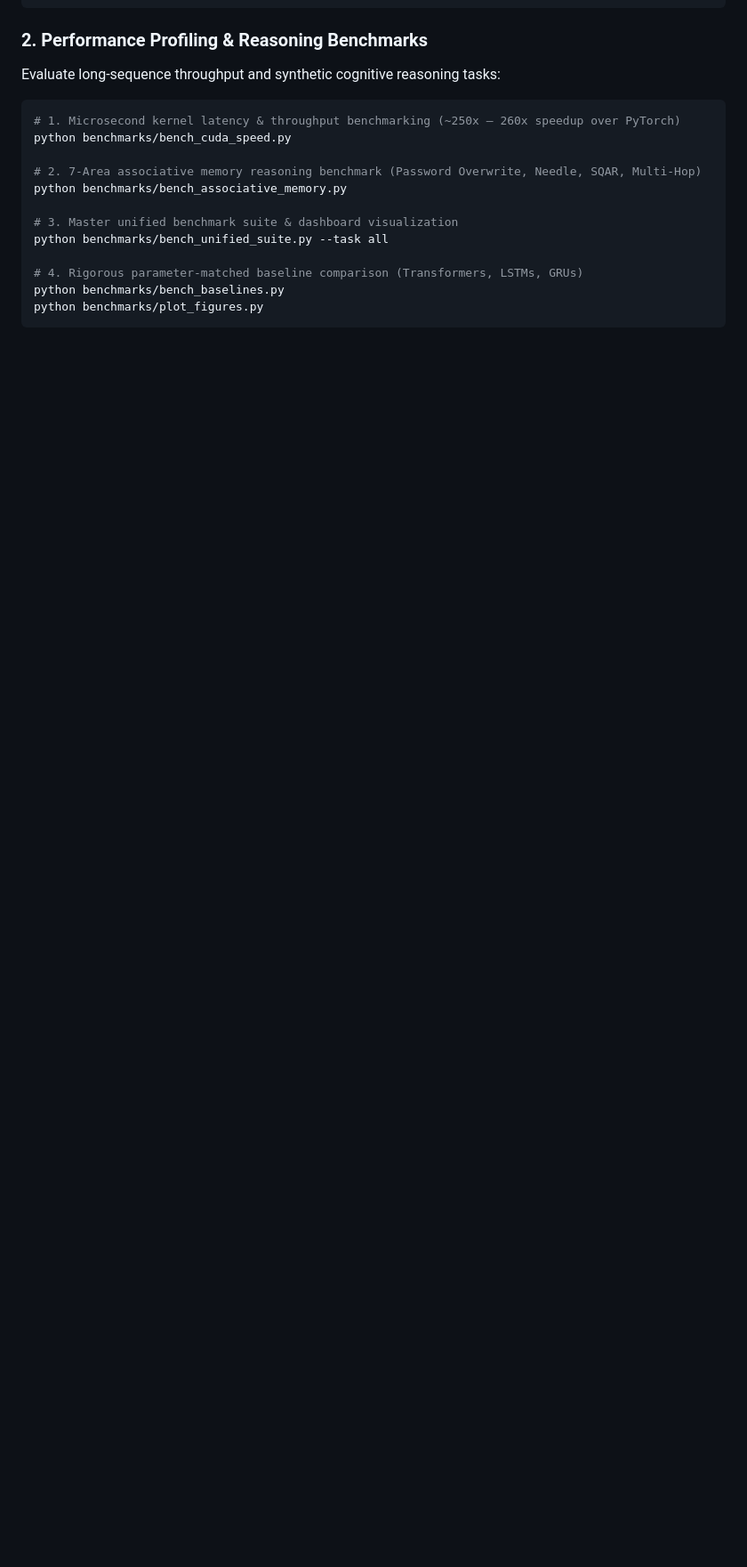
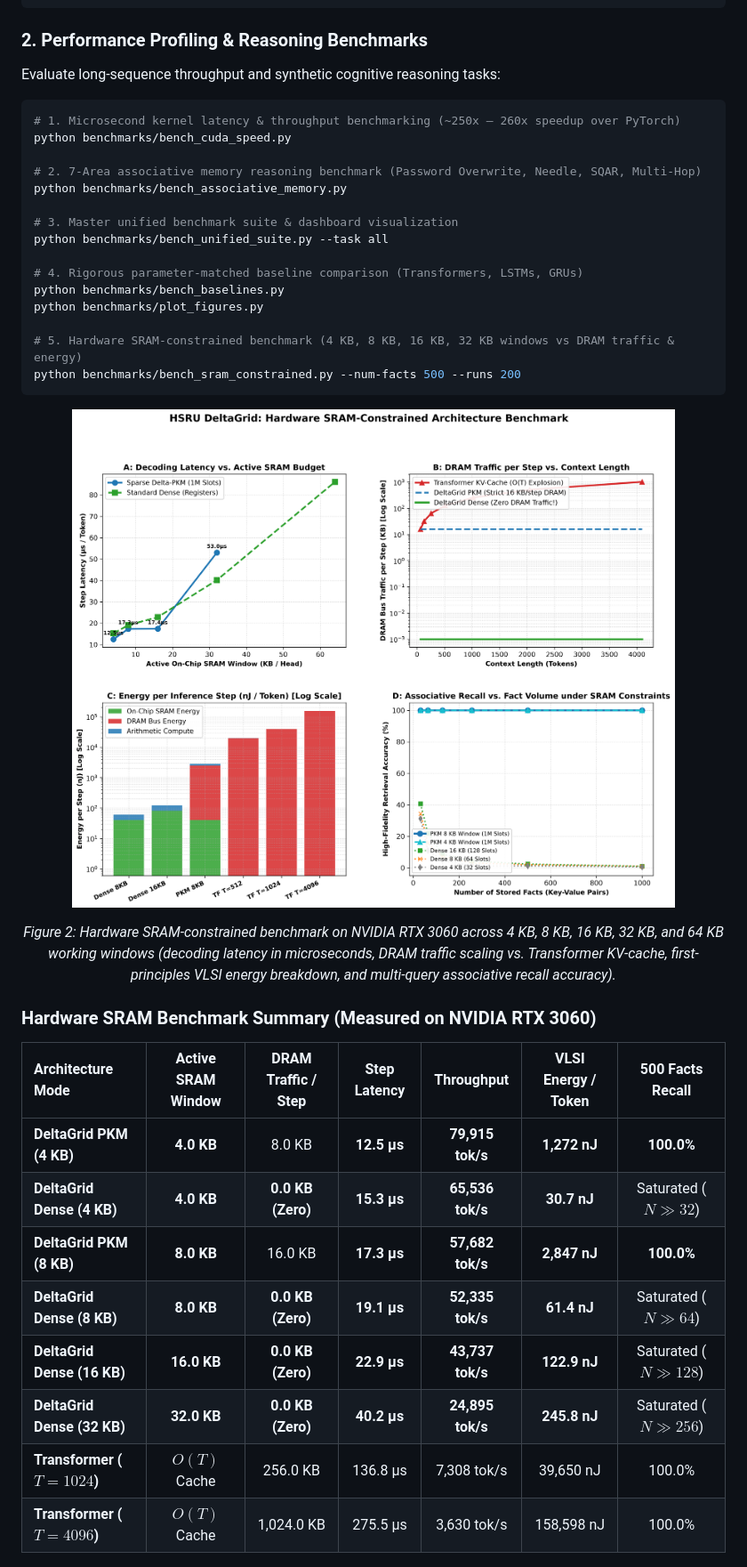
Before and after one commit to hsameerc/deltagrid, a Markdown page: README.md, the part around the change. Shown at 89% size. GitHub-like rendering; pictures changed too: figures/sram_constrained_benchmark.png (added); blank space fills up the shorter version.

Commit message:
feat(benchmarks): add hardware SRAM-constrained recurrent benchmark (4KB-64KB, DRAM traffic, VLSI energy, MQAR)

````diff
--- a/README.md
+++ b/README.md
@@ -426,7 +426,28 @@ python benchmarks/bench_unified_suite.py --task all
 # 4. Rigorous parameter-matched baseline comparison (Transformers, LSTMs, GRUs)
 python benchmarks/bench_baselines.py
 python benchmarks/plot_figures.py
+
+# 5. Hardware SRAM-constrained benchmark (4 KB, 8 KB, 16 KB, 32 KB windows vs DRAM traffic & energy)
+python benchmarks/bench_sram_constrained.py --num-facts 500 --runs 200
 ```
+
+<p align="center">
+  <img src="figures/sram_constrained_benchmark.png" alt="DeltaGrid Hardware SRAM-Constrained Recurrent Memory Benchmark" width="100%">
+</p>
+<p align="center"><em>Figure 2: Hardware SRAM-constrained benchmark on NVIDIA RTX 3060 across 4 KB, 8 KB, 16 KB, 32 KB, and 64 KB working windows (decoding latency in microseconds, DRAM traffic scaling vs. Transformer KV-cache, first-principles VLSI energy breakdown, and multi-query associative recall accuracy).</em></p>
+
+### Hardware SRAM Benchmark Summary (Measured on NVIDIA RTX 3060)
+
+| Architecture Mode | Active SRAM Window | DRAM Traffic / Step | Step Latency | Throughput | VLSI Energy / Token | 500 Facts Recall |
+| :--- | :---: | :---: | :---: | :---: | :---: | :---: |
+| **DeltaGrid PKM (4 KB)** | **4.0 KB** | 8.0 KB | **12.5 µs** | **79,915 tok/s** | **1,272 nJ** | **100.0%** |
+| **DeltaGrid Dense (4 KB)** | **4.0 KB** | **0.0 KB (Zero)** | **15.3 µs** | **65,536 tok/s** | **30.7 nJ** | Saturated ($N \gg 32$) |
+| **DeltaGrid PKM (8 KB)** | **8.0 KB** | 16.0 KB | **17.3 µs** | **57,682 tok/s** | **2,847 nJ** | **100.0%** |
+| **DeltaGrid Dense (8 KB)** | **8.0 KB** | **0.0 KB (Zero)** | **19.1 µs** | **52,335 tok/s** | **61.4 nJ** | Saturated ($N \gg 64$) |
+| **DeltaGrid Dense (16 KB)** | **16.0 KB** | **0.0 KB (Zero)** | **22.9 µs** | **43,737 tok/s** | **122.9 nJ** | Saturated ($N \gg 128$) |
+| **DeltaGrid Dense (32 KB)** | **32.0 KB** | **0.0 KB (Zero)** | **40.2 µs** | **24,895 tok/s** | **245.8 nJ** | Saturated ($N \gg 256$) |
+| **Transformer ($T=1024$)** | $O(T)$ Cache | 256.0 KB | 136.8 µs | 7,308 tok/s | 39,650 nJ | 100.0% |
+| **Transformer ($T=4096$)** | $O(T)$ Cache | 1,024.0 KB | 275.5 µs | 3,630 tok/s | 158,598 nJ | 100.0% |
 
 <p align="center">
   <img src="figures/rigorous_dashboard.png" alt="DeltaGrid Rigorous Benchmarks Dashboard" width="100%">
````
Also changed, not shown: benchmarks/README.md (+20 -2 lines), 2 other files.
